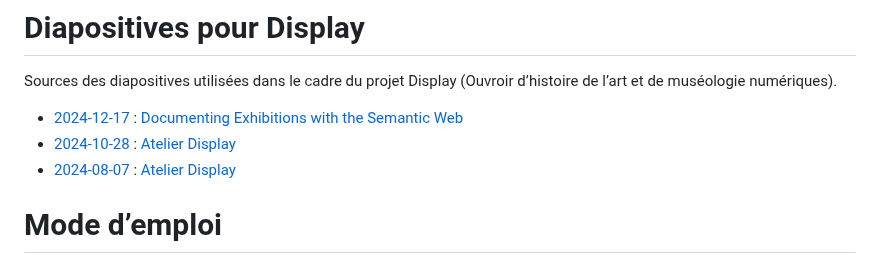
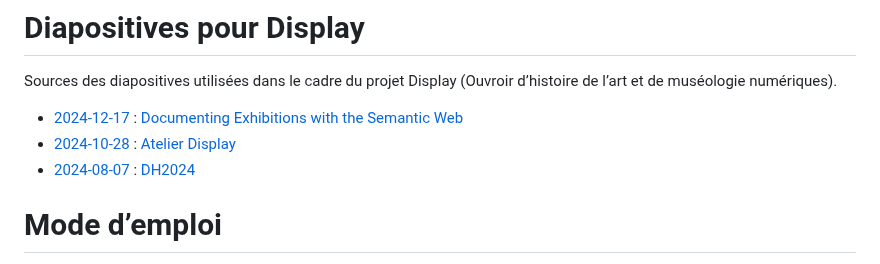
Before and after one commit to ouvroir/atelier-display, a Markdown page: README.md, the part around the change. Rendered like a GitHub page.

```diff
--- a/README.md
+++ b/README.md
@@ -4,7 +4,7 @@ Sources des diapositives utilisées dans le cadre du projet Display (Ouvroir d
 
 - [2024-12-17](./documenting/2024-12-17-documenting.md) : [Documenting Exhibitions with the Semantic Web](./documenting/)
 - [2024-10-28](./atelier/2024-10-28-atelier.md) : [Atelier Display](./atelier/)
-- [2024-08-07](./dh2024/2024-08-07-dh2024.md) : [Atelier Display](./dh2024/)
+- [2024-08-07](./dh2024/2024-08-07-dh2024.md) : [DH2024](./dh2024/)
 
 # Mode d’emploi
 
```
